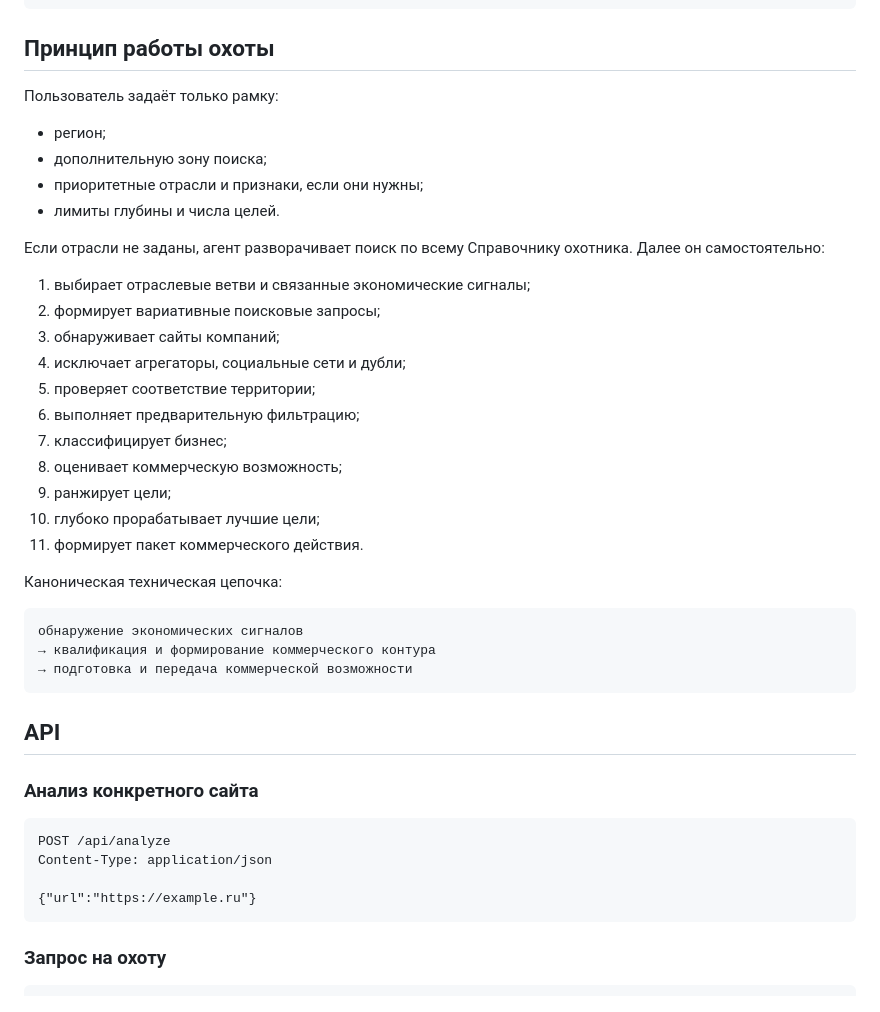
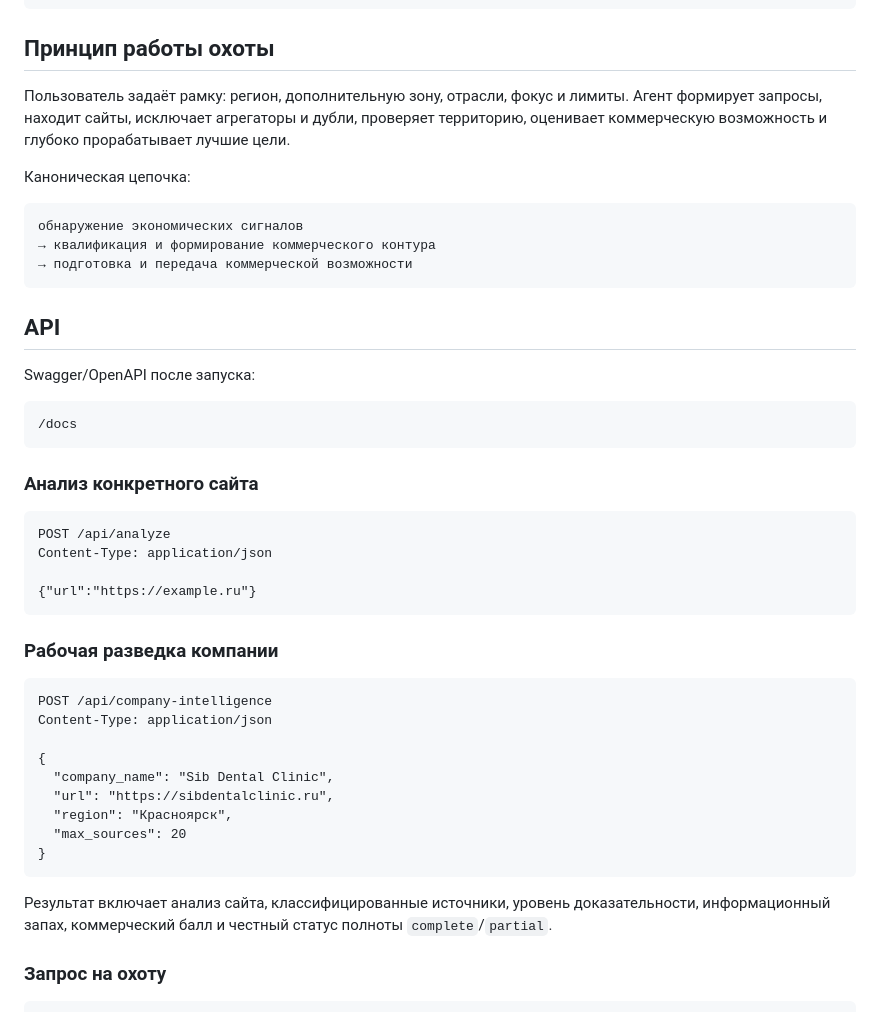
Before and after one commit to Dimar4713/AIMETON_site_auditor, a Markdown page: README.md, the part around one of its changes. GitHub-like rendering.

````diff
--- a/README.md
+++ b/README.md
@@ -25,28 +28,9 @@ GET /api/hunter-handbook
 
 ## Принцип работы охоты
 
-Пользователь задаёт только рамку:
+Пользователь задаёт рамку: регион, дополнительную зону, отрасли, фокус и лимиты. Агент формирует запросы, находит сайты, исключает агрегаторы и дубли, проверяет территорию, оценивает коммерческую возможность и глубоко прорабатывает лучшие цели.
 
-- регион;
-- дополнительную зону поиска;
-- приоритетные отрасли и признаки, если они нужны;
-- лимиты глубины и числа целей.
-
-Если отрасли не заданы, агент разворачивает поиск по всему Справочнику охотника. Далее он самостоятельно:
-
-1. выбирает отраслевые ветви и связанные экономические сигналы;
-2. формирует вариативные поисковые запросы;
-3. обнаруживает сайты компаний;
-4. исключает агрегаторы, социальные сети и дубли;
-5. проверяет соответствие территории;
-6. выполняет предварительную фильтрацию;
-7. классифицирует бизнес;
-8. оценивает коммерческую возможность;
-9. ранжирует цели;
-10. глубоко прорабатывает лучшие цели;
-11. формирует пакет коммерческого действия.
-
-Каноническая техническая цепочка:
+Каноническая цепочка:
 
 ```text
 обнаружение экономических сигналов
@@ -56,6 +40,12 @@ GET /api/hunter-handbook
 
 ## API
 
+Swagger/OpenAPI после запуска:
+
+```text
+/docs
+```
+
 ### Анализ конкретного сайта
 
 ```http
@@ -64,6 +54,22 @@ Content-Type: application/json
 
 {"url":"https://example.ru"}
 ```
+
+### Рабочая разведка компании
+
+```http
+POST /api/company-intelligence
+Content-Type: application/json
+
+{
+  "company_name": "Sib Dental Clinic",
+  "url": "https://sibdentalclinic.ru",
+  "region": "Красноярск",
+  "max_sources": 20
+}
+```
+
+Результат включает анализ сайта, классифицированные источники, уровень доказательности, информационный запах, коммерческий балл и честный статус полноты `complete`/`partial`.
 
 ### Запрос на охоту
 
````
Also changed, not shown: other parts of README.md (+38 -13 lines).
